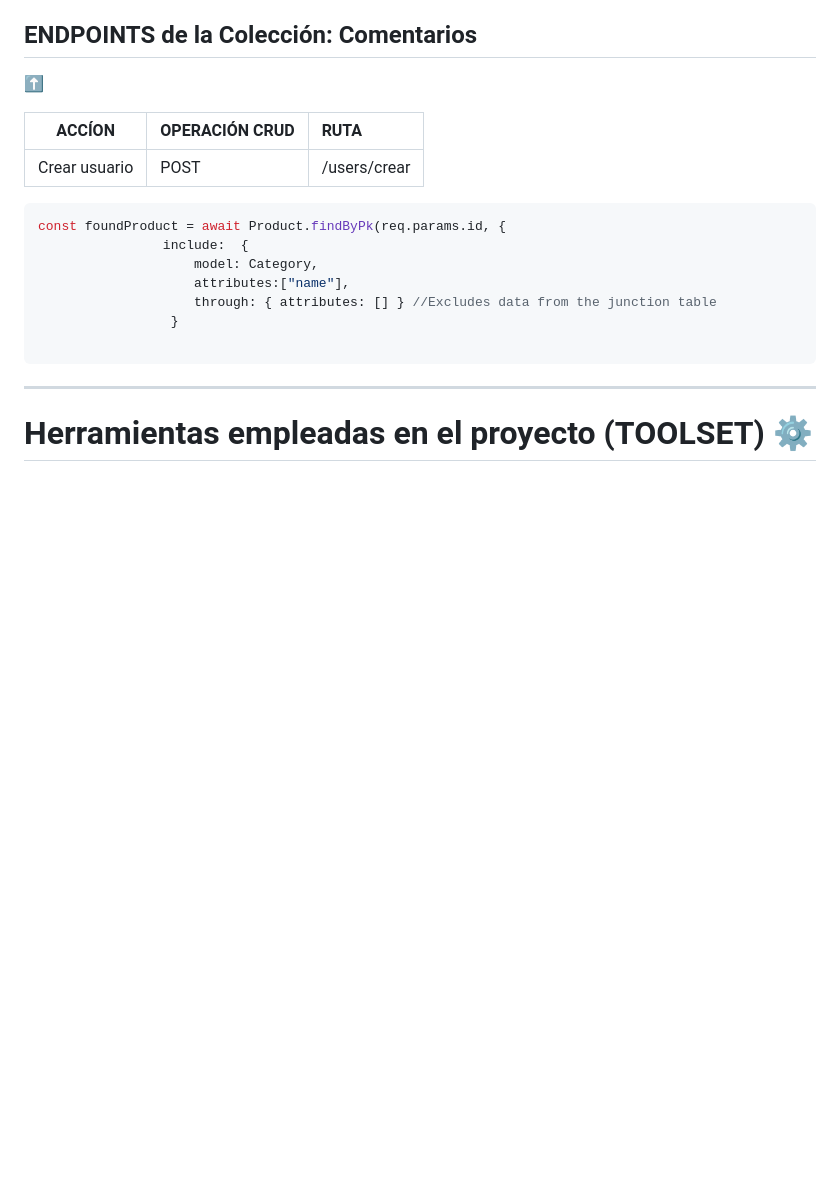
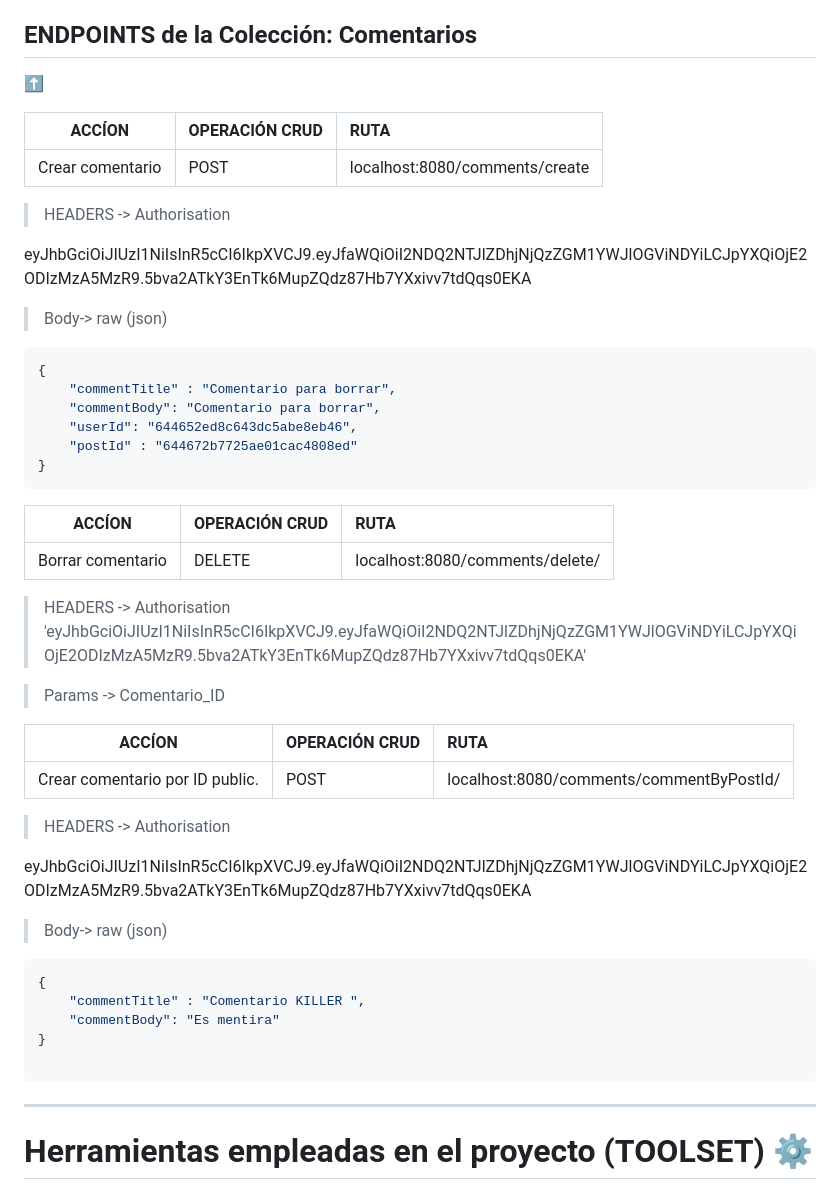
Before and after one commit to jllanas1986/BACKEND_SOCIALNET, a Markdown page: README.md, the part around one of its changes. Drawn GitHub-style; blank space fills up the shorter version.

````diff
--- a/README.md
+++ b/README.md
@@ -144,19 +283,47 @@ const foundProduct = await Product.findByPk(req.params.id, {
 
 | ACCÍON  | OPERACIÓN CRUD | RUTA
 | :-----------:   | :---------- | :----------- |
-|Crear usuario | POST  | /users/crear|
+|Crear comentario | POST | localhost:8080/comments/create|
+
+>HEADERS -> Authorisation
+
+eyJhbGciOiJIUzI1NiIsInR5cCI6IkpXVCJ9.eyJfaWQiOiI2NDQ2NTJlZDhjNjQzZGM1YWJlOGViNDYiLCJpYXQiOjE2ODIzMzA5MzR9.5bva2ATkY3EnTk6MupZQdz87Hb7YXxivv7tdQqs0EKA
+
+>Body-> raw (json)
+```js
+{
+    "commentTitle" : "Comentario para borrar",
+    "commentBody": "Comentario para borrar",
+    "userId": "644652ed8c643dc5abe8eb46",
+    "postId" : "644672b7725ae01cac4808ed"
+}
+```
+| ACCÍON  | OPERACIÓN CRUD | RUTA
+| :-----------:   | :---------- | :----------- |
+|Borrar comentario | DELETE | localhost:8080/comments/delete/|
 
 
+>HEADERS -> Authorisation
+'eyJhbGciOiJIUzI1NiIsInR5cCI6IkpXVCJ9.eyJfaWQiOiI2NDQ2NTJlZDhjNjQzZGM1YWJlOGViNDYiLCJpYXQiOjE2ODIzMzA5MzR9.5bva2ATkY3EnTk6MupZQdz87Hb7YXxivv7tdQqs0EKA'
+
+>Params -> Comentario_ID
+
+| ACCÍON  | OPERACIÓN CRUD | RUTA
+| :-----------:   | :---------- | :----------- |
+|Crear comentario por ID public.| POST | localhost:8080/comments/commentByPostId/|
+
+>HEADERS -> Authorisation
+
+eyJhbGciOiJIUzI1NiIsInR5cCI6IkpXVCJ9.eyJfaWQiOiI2NDQ2NTJlZDhjNjQzZGM1YWJlOGViNDYiLCJpYXQiOjE2ODIzMzA5MzR9.5bva2ATkY3EnTk6MupZQdz87Hb7YXxivv7tdQqs0EKA
+
+>Body-> raw (json)
 ```js
-const foundProduct = await Product.findByPk(req.params.id, {
-                include:  {
-                    model: Category,
-                    attributes:["name"],
-                    through: { attributes: [] } //Excludes data from the junction table
-                 }
+{
+    "commentTitle" : "Comentario KILLER ",
+    "commentBody": "Es mentira"
+}
 
 ```
-
 
 ***
 # Herramientas empleadas en el proyecto (TOOLSET) ⚙️
````
Also changed, not shown: other parts of README.md (+155 -16 lines).
